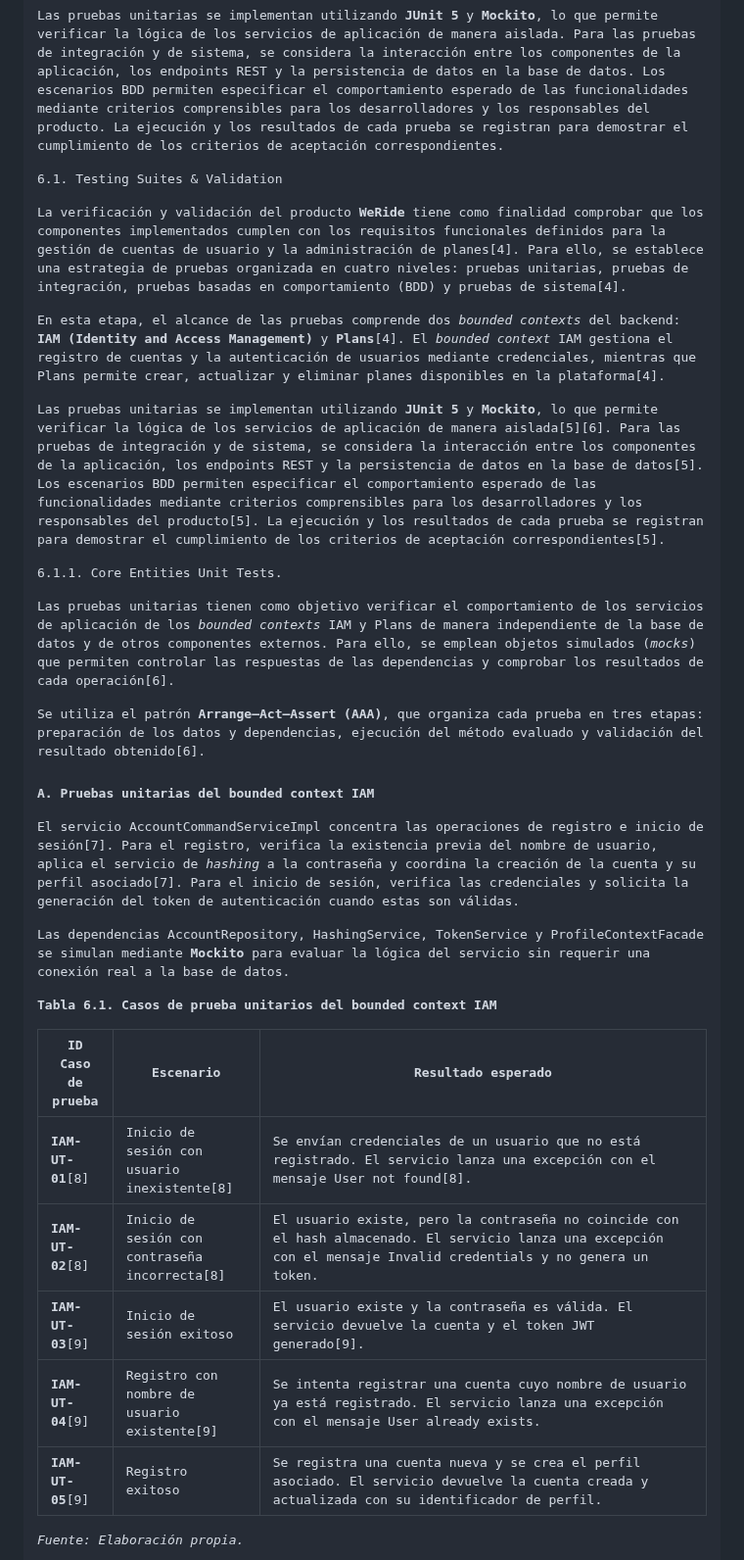
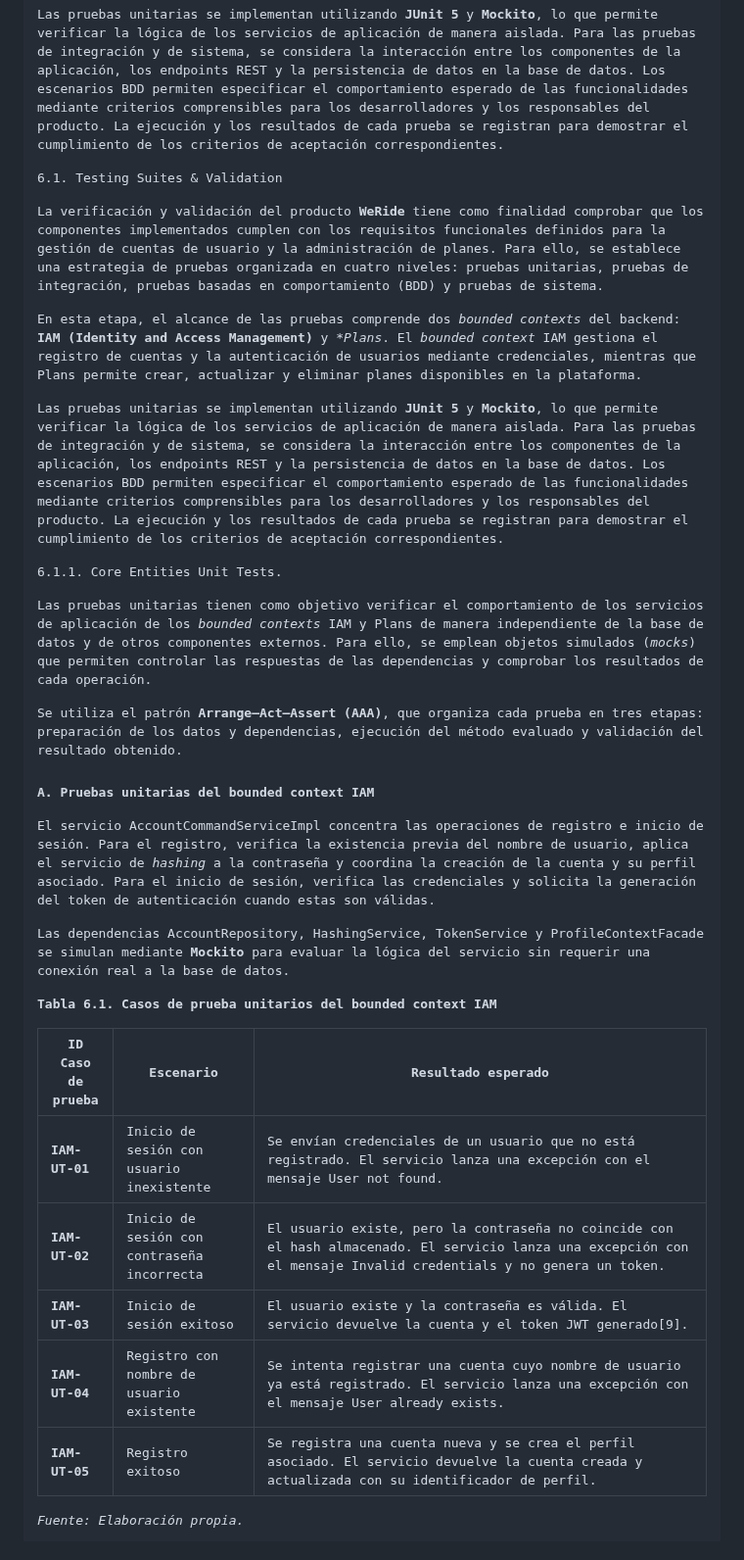
Before and after one commit to DEIS-Grupo-4/Report_Project, a Markdown page: chapter05.md, the part around one of its changes. Shown at 98% size. Drawn GitHub-style.

```diff
--- a/chapter05.md
+++ b/chapter05.md
@@ -1706,23 +1706,23 @@ Las pruebas unitarias se implementan utilizando **JUnit 5** y **Mockito**, lo qu
 
 6.1. Testing Suites & Validation
 
-La verificación y validación del producto **WeRide** tiene como finalidad comprobar que los componentes implementados cumplen con los requisitos funcionales definidos para la gestión de cuentas de usuario y la administración de planes[4]. Para ello, se establece una estrategia de pruebas organizada en cuatro niveles: pruebas unitarias, pruebas de integración, pruebas basadas en comportamiento (BDD) y pruebas de sistema[4].
-
-En esta etapa, el alcance de las pruebas comprende dos *bounded contexts* del backend: **IAM (Identity and Access Management)** y **Plans**[4]. El *bounded context* IAM gestiona el registro de cuentas y la autenticación de usuarios mediante credenciales, mientras que Plans permite crear, actualizar y eliminar planes disponibles en la plataforma[4].
-
-Las pruebas unitarias se implementan utilizando **JUnit 5** y **Mockito**, lo que permite verificar la lógica de los servicios de aplicación de manera aislada[5][6]. Para las pruebas de integración y de sistema, se considera la interacción entre los componentes de la aplicación, los endpoints REST y la persistencia de datos en la base de datos[5]. Los escenarios BDD permiten especificar el comportamiento esperado de las funcionalidades mediante criterios comprensibles para los desarrolladores y los responsables del producto[5]. La ejecución y los resultados de cada prueba se registran para demostrar el cumplimiento de los criterios de aceptación correspondientes[5].
+La verificación y validación del producto **WeRide** tiene como finalidad comprobar que los componentes implementados cumplen con los requisitos funcionales definidos para la gestión de cuentas de usuario y la administración de planes. Para ello, se establece una estrategia de pruebas organizada en cuatro niveles: pruebas unitarias, pruebas de integración, pruebas basadas en comportamiento (BDD) y pruebas de sistema.
+
+En esta etapa, el alcance de las pruebas comprende dos *bounded contexts* del backend: **IAM (Identity and Access Management)** y **Plans*. El *bounded context* IAM gestiona el registro de cuentas y la autenticación de usuarios mediante credenciales, mientras que Plans permite crear, actualizar y eliminar planes disponibles en la plataforma.
+
+Las pruebas unitarias se implementan utilizando **JUnit 5** y **Mockito**, lo que permite verificar la lógica de los servicios de aplicación de manera aislada. Para las pruebas de integración y de sistema, se considera la interacción entre los componentes de la aplicación, los endpoints REST y la persistencia de datos en la base de datos. Los escenarios BDD permiten especificar el comportamiento esperado de las funcionalidades mediante criterios comprensibles para los desarrolladores y los responsables del producto. La ejecución y los resultados de cada prueba se registran para demostrar el cumplimiento de los criterios de aceptación correspondientes.
 
 
 
 6.1.1. Core Entities Unit Tests.
 
-Las pruebas unitarias tienen como objetivo verificar el comportamiento de los servicios de aplicación de los *bounded contexts* IAM y Plans de manera independiente de la base de datos y de otros componentes externos. Para ello, se emplean objetos simulados (*mocks*) que permiten controlar las respuestas de las dependencias y comprobar los resultados de cada operación[6].
-
-Se utiliza el patrón **Arrange–Act–Assert (AAA)**, que organiza cada prueba en tres etapas: preparación de los datos y dependencias, ejecución del método evaluado y validación del resultado obtenido[6].
+Las pruebas unitarias tienen como objetivo verificar el comportamiento de los servicios de aplicación de los *bounded contexts* IAM y Plans de manera independiente de la base de datos y de otros componentes externos. Para ello, se emplean objetos simulados (*mocks*) que permiten controlar las respuestas de las dependencias y comprobar los resultados de cada operación.
+
+Se utiliza el patrón **Arrange–Act–Assert (AAA)**, que organiza cada prueba en tres etapas: preparación de los datos y dependencias, ejecución del método evaluado y validación del resultado obtenido.
 
 #### **A. Pruebas unitarias del bounded context IAM**
 
-El servicio `AccountCommandServiceImpl` concentra las operaciones de registro e inicio de sesión[7]. Para el registro, verifica la existencia previa del nombre de usuario, aplica el servicio de *hashing* a la contraseña y coordina la creación de la cuenta y su perfil asociado[7]. Para el inicio de sesión, verifica las credenciales y solicita la generación del token de autenticación cuando estas son válidas.
+El servicio `AccountCommandServiceImpl` concentra las operaciones de registro e inicio de sesión. Para el registro, verifica la existencia previa del nombre de usuario, aplica el servicio de *hashing* a la contraseña y coordina la creación de la cuenta y su perfil asociado. Para el inicio de sesión, verifica las credenciales y solicita la generación del token de autenticación cuando estas son válidas.
 
 Las dependencias `AccountRepository`, `HashingService`, `TokenService` y `ProfileContextFacade` se simulan mediante **Mockito** para evaluar la lógica del servicio sin requerir una conexión real a la base de datos.
 
@@ -1730,11 +1730,11 @@ Las dependencias `AccountRepository`, `HashingService`, `TokenService` y `Profil
 
 | ID Caso de prueba  | Escenario                                       | Resultado esperado                                                                                                                                                        |
 | ------------------ | ----------------------------------------------- | ------------------------------------------------------------------------------------------------------------------------------------------------------------------------- |
-| **IAM-UT-01**[8] | Inicio de sesión con usuario inexistente[8]   | Se envían credenciales de un usuario que no está registrado. El servicio lanza una excepción con el mensaje `User not found`[8].                                        |
-| **IAM-UT-02**[8] | Inicio de sesión con contraseña incorrecta[8] | El usuario existe, pero la contraseña no coincide con el hash almacenado. El servicio lanza una excepción con el mensaje `Invalid credentials` y no genera un token. |
-| **IAM-UT-03**[9] | Inicio de sesión exitoso                   | El usuario existe y la contraseña es válida. El servicio devuelve la cuenta y el token JWT generado[9].                                                                 |
-| **IAM-UT-04**[9] | Registro con nombre de usuario existente[9]   | Se intenta registrar una cuenta cuyo nombre de usuario ya está registrado. El servicio lanza una excepción con el mensaje `User already exists`.                     |
-| **IAM-UT-05**[9] | Registro exitoso                           | Se registra una cuenta nueva y se crea el perfil asociado. El servicio devuelve la cuenta creada y actualizada con su identificador de perfil.                       |
+| **IAM-UT-01** | Inicio de sesión con usuario inexistente   | Se envían credenciales de un usuario que no está registrado. El servicio lanza una excepción con el mensaje `User not found`.                                        |
+| **IAM-UT-02** | Inicio de sesión con contraseña incorrecta | El usuario existe, pero la contraseña no coincide con el hash almacenado. El servicio lanza una excepción con el mensaje `Invalid credentials` y no genera un token. |
+| **IAM-UT-03** | Inicio de sesión exitoso                   | El usuario existe y la contraseña es válida. El servicio devuelve la cuenta y el token JWT generado[9].                                                                 |
+| **IAM-UT-04** | Registro con nombre de usuario existente   | Se intenta registrar una cuenta cuyo nombre de usuario ya está registrado. El servicio lanza una excepción con el mensaje `User already exists`.                     |
+| **IAM-UT-05** | Registro exitoso                           | Se registra una cuenta nueva y se crea el perfil asociado. El servicio devuelve la cuenta creada y actualizada con su identificador de perfil.                       |
 
 *Fuente: Elaboración propia.*
 
```
Also changed, not shown: other parts of chapter05.md (+12 -10 lines), assets/chapter05/unitTest/unit-test-iam.png (added), assets/chapter05/unitTest/unit-test-plans.png (added).
